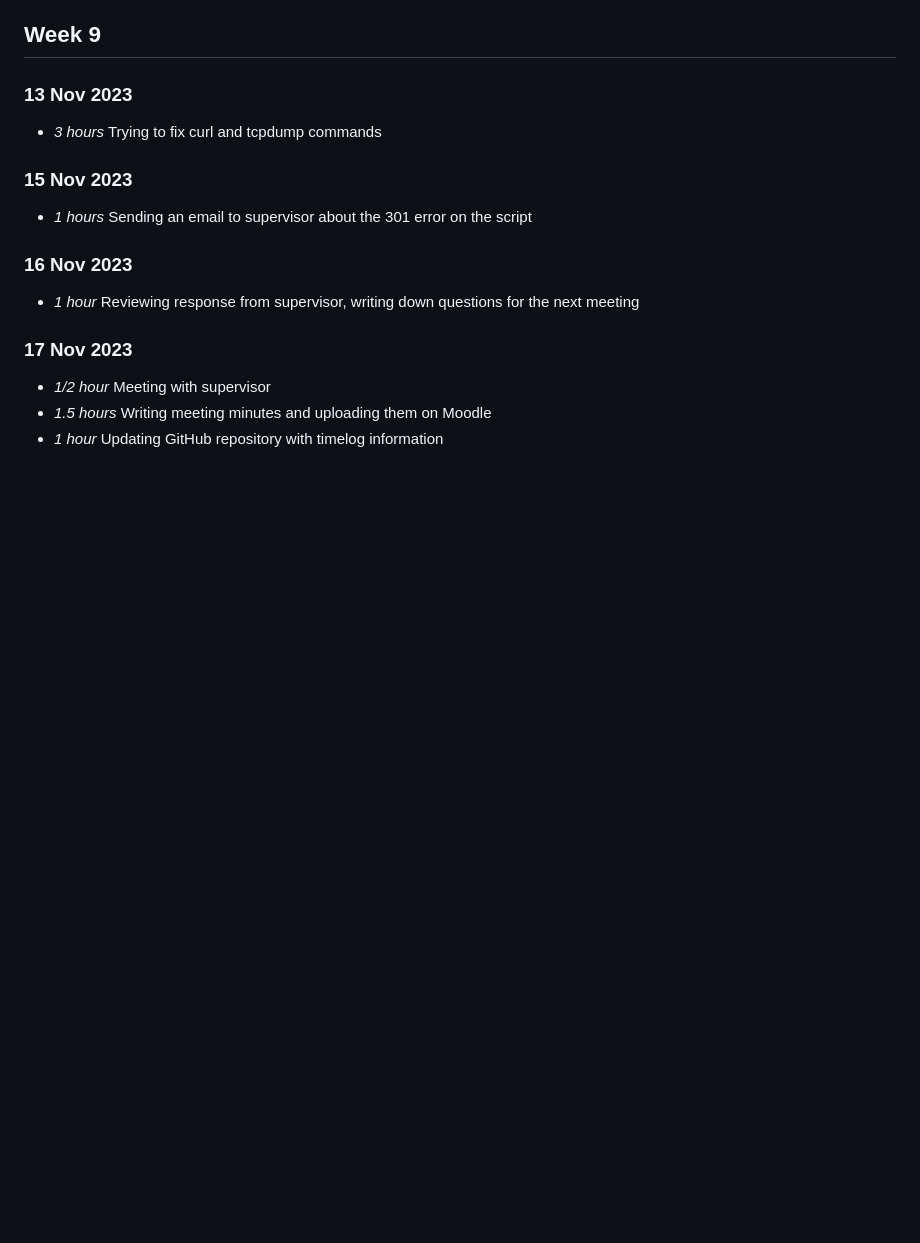
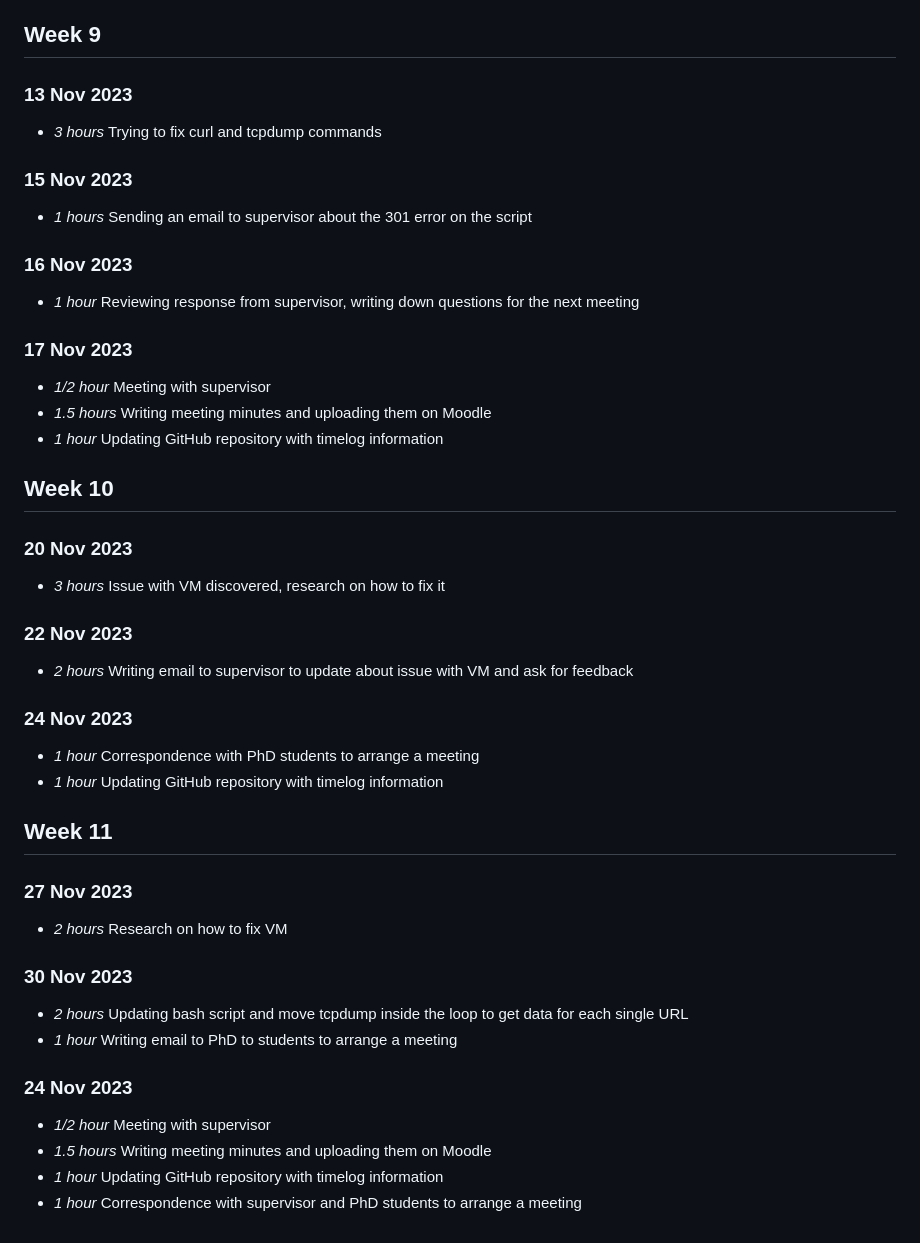
Before and after one commit to laradagata/l4project, a Markdown page: timelog.md, the part around the change. Rendered like a GitHub page; blank space fills up the shorter version.

```diff
--- a/timelog.md
+++ b/timelog.md
@@ -179,3 +179,40 @@
 * *1/2 hour* Meeting with supervisor
 * *1.5 hours* Writing meeting minutes and uploading them on Moodle
 * *1 hour* Updating GitHub repository with timelog information
+
+
+## Week 10
+
+### 20 Nov 2023
+
+* *3 hours* Issue with VM discovered, research on how to fix it
+
+### 22 Nov 2023
+
+* *2 hours* Writing email to supervisor to update about issue with VM and ask for feedback
+
+
+### 24 Nov 2023
+
+* *1 hour* Correspondence with PhD students to arrange a meeting
+* *1 hour* Updating GitHub repository with timelog information
+
+
+
+## Week 11
+
+### 27 Nov 2023
+
+* *2 hours* Research on how to fix VM
+
+### 30 Nov 2023
+
+* *2 hours* Updating bash script and move tcpdump inside the loop to get data for each single URL
+* *1 hour* Writing email to PhD to students to arrange a meeting
+
+### 24 Nov 2023
+
+* *1/2 hour* Meeting with supervisor
+* *1.5 hours* Writing meeting minutes and uploading them on Moodle
+* *1 hour* Updating GitHub repository with timelog information
+* *1 hour* Correspondence with supervisor and PhD students to arrange a meeting
```
